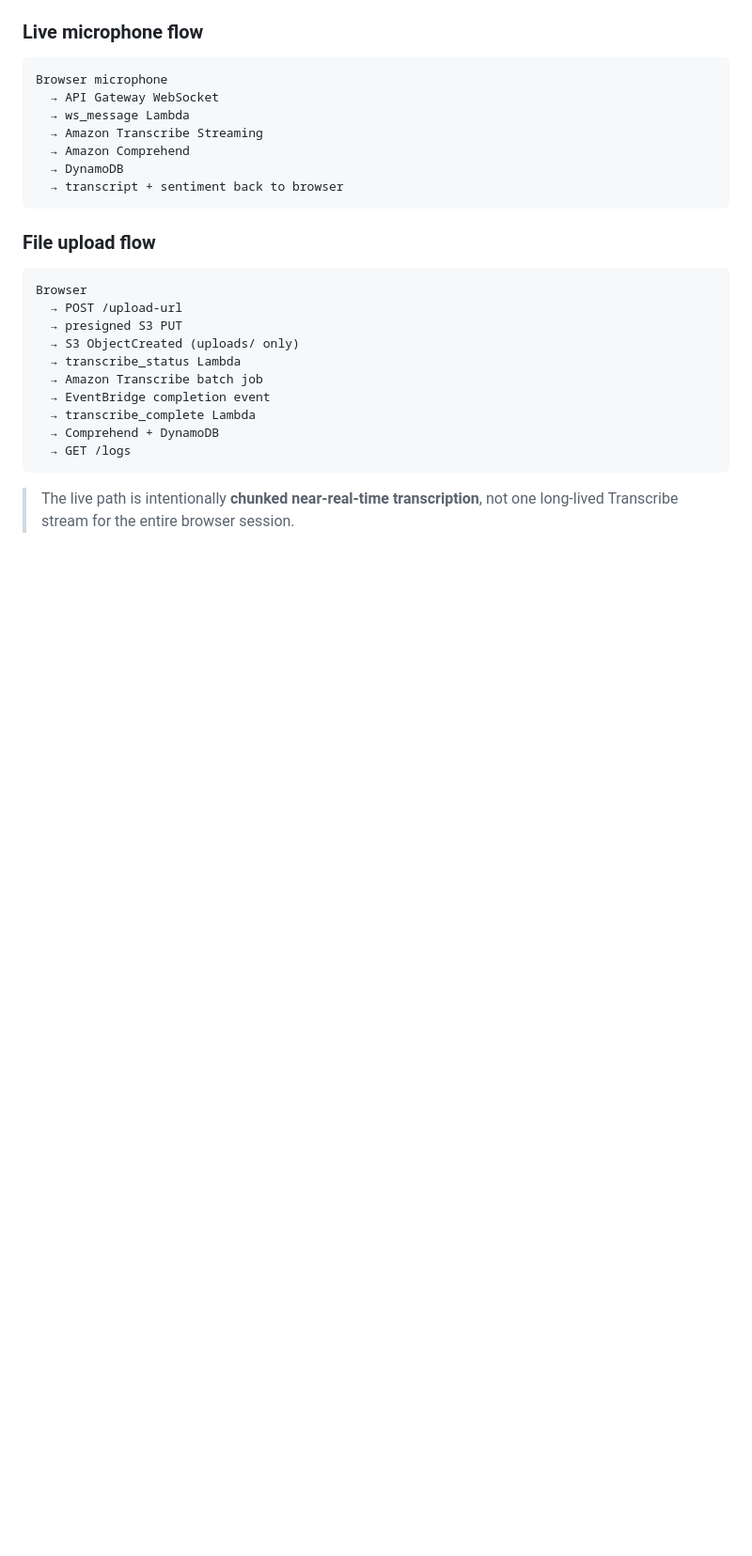
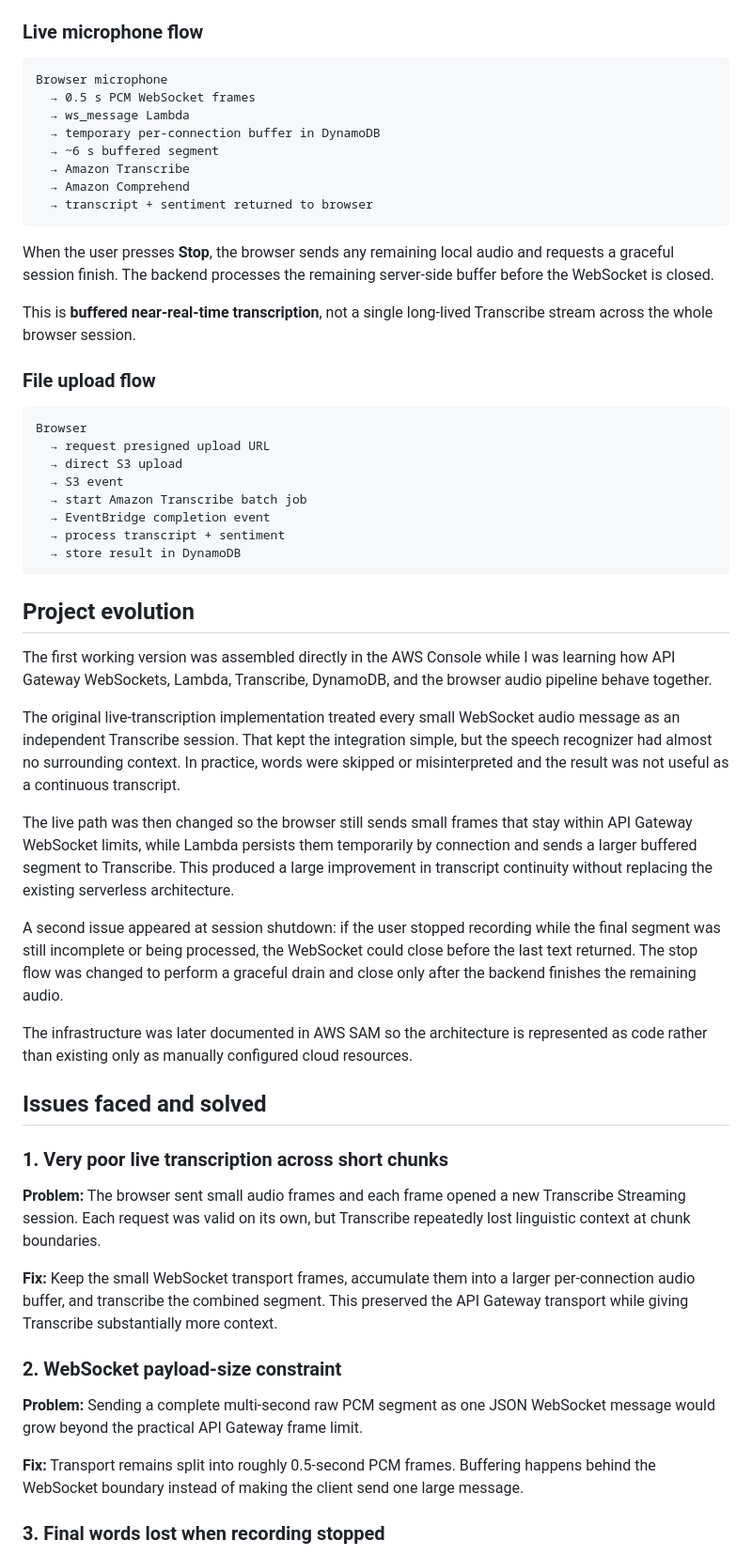
Before and after one commit to SahilBh01r1769/aws-audio-transcription-sentiment, a Markdown page: README.md, the part around one of its changes. Shown at 94% size. Drawn GitHub-style; blank space fills up the shorter version.

````diff
--- a/README.md
+++ b/README.md
@@ -55,27 +64,57 @@ flowchart LR
 
 ```text
 Browser microphone
-  → API Gateway WebSocket
+  → 0.5 s PCM WebSocket frames
   → ws_message Lambda
-  → Amazon Transcribe Streaming
+  → temporary per-connection buffer in DynamoDB
+  → ~6 s buffered segment
+  → Amazon Transcribe
   → Amazon Comprehend
-  → DynamoDB
-  → transcript + sentiment back to browser
+  → transcript + sentiment returned to browser
 ```
+
+When the user presses **Stop**, the browser sends any remaining local audio and requests a graceful session finish. The backend processes the remaining server-side buffer before the WebSocket is closed.
+
+This is **buffered near-real-time transcription**, not a single long-lived Transcribe stream across the whole browser session.
 
 ### File upload flow
 
 ```text
 Browser
-  → POST /upload-url
-  → presigned S3 PUT
-  → S3 ObjectCreated (uploads/ only)
-  → transcribe_status Lambda
-  → Amazon Transcribe batch job
+  → request presigned upload URL
+  → direct S3 upload
+  → S3 event
+  → start Amazon Transcribe batch job
   → EventBridge completion event
-  → transcribe_complete Lambda
-  → Comprehend + DynamoDB
-  → GET /logs
+  → process transcript + sentiment
+  → store result in DynamoDB
 ```
 
-> The live path is intentionally **chunked near-real-time transcription**, not one long-lived Transcribe stream for the entire browser session.
+## Project evolution
+
+The first working version was assembled directly in the AWS Console while I was learning how API Gateway WebSockets, Lambda, Transcribe, DynamoDB, and the browser audio pipeline behave together.
+
+The original live-transcription implementation treated every small WebSocket audio message as an independent Transcribe session. That kept the integration simple, but the speech recognizer had almost no surrounding context. In practice, words were skipped or misinterpreted and the result was not useful as a continuous transcript.
+
+The live path was then changed so the browser still sends small frames that stay within API Gateway WebSocket limits, while Lambda persists them temporarily by connection and sends a larger buffered segment to Transcribe. This produced a large improvement in transcript continuity without replacing the existing serverless architecture.
+
+A second issue appeared at session shutdown: if the user stopped recording while the final segment was still incomplete or being processed, the WebSocket could close before the last text returned. The stop flow was changed to perform a graceful drain and close only after the backend finishes the remaining audio.
+
+The infrastructure was later documented in AWS SAM so the architecture is represented as code rather than existing only as manually configured cloud resources.
+
+## Issues faced and solved
+
+### 1. Very poor live transcription across short chunks
+
+**Problem:** The browser sent small audio frames and each frame opened a new Transcribe Streaming session. Each request was valid on its own, but Transcribe repeatedly lost linguistic context at chunk boundaries.
+
+**Fix:** Keep the small WebSocket transport frames, accumulate them into a larger per-connection audio buffer, and transcribe the combined segment. This preserved the API Gateway transport while giving Transcribe substantially more context.
+
+### 2. WebSocket payload-size constraint
+
+**Problem:** Sending a complete multi-second raw PCM segment as one JSON WebSocket message would grow beyond the practical API Gateway frame limit.
+
+**Fix:** Transport remains split into roughly 0.5-second PCM frames. Buffering happens behind the WebSocket boundary instead of making the client send one large message.
+
+### 3. Final words lost when recording stopped
+
````
Also changed, not shown: other parts of README.md (+82 -107 lines).
